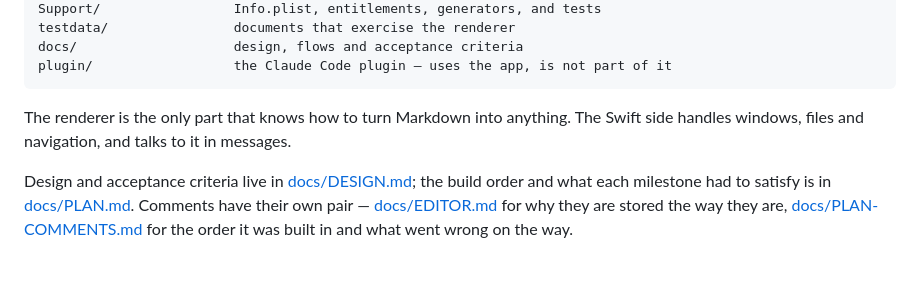
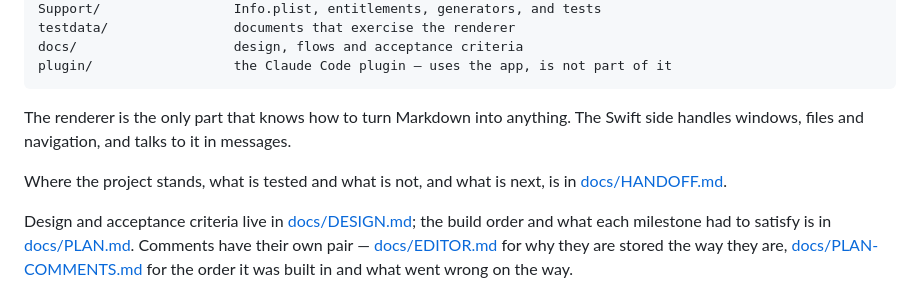
Before and after one commit to migsilva89/imark, a Markdown page: README.md, the part around the change. Rendered like a GitHub page; blank space fills up the shorter version.

Commit message:
A handoff, for whoever picks this up next
Where the project stands after two days that turned a markdown reader
into somewhere you review an agent's work: what shipped, what is tested,
what no test covers and why, the two bugs still open, and the queue.

It also writes down the decisions that should not be reopened — markdown
only, skills never plugins, the verdict beside the file rather than in
it — so the next person argues about something new.

And it says the uncomfortable thing plainly: in those two days the
launch did not move while the app gained five features, and that is why
Imark is still unreleased.

```diff
--- a/README.md
+++ b/README.md
@@ -257,6 +257,9 @@ plugin/                  the Claude Code plugin — uses the app, is not part of
 
 The renderer is the only part that knows how to turn Markdown into anything. The Swift side handles windows, files and navigation, and talks to it in messages.
 
+Where the project stands, what is tested and what is not, and what is next, is
+in [docs/HANDOFF.md](docs/HANDOFF.md).
+
 Design and acceptance criteria live in [docs/DESIGN.md](docs/DESIGN.md); the build order and what each milestone had to satisfy is in [docs/PLAN.md](docs/PLAN.md). Comments have their own pair — [docs/EDITOR.md](docs/EDITOR.md) for why they are stored the way they are, [docs/PLAN-COMMENTS.md](docs/PLAN-COMMENTS.md) for the order it was built in and what went wrong on the way.
 
 ## Reviewing an agent's work
```
